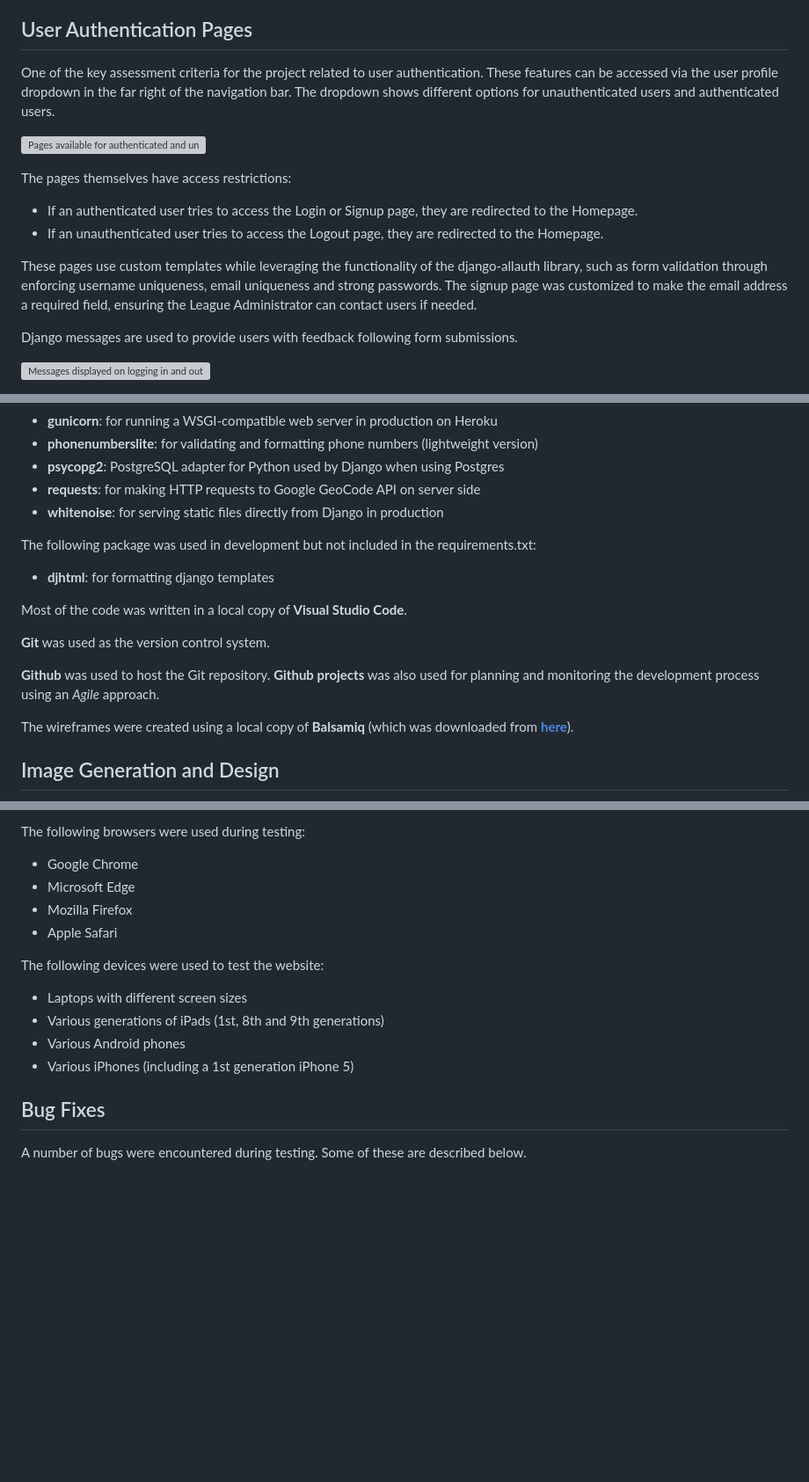
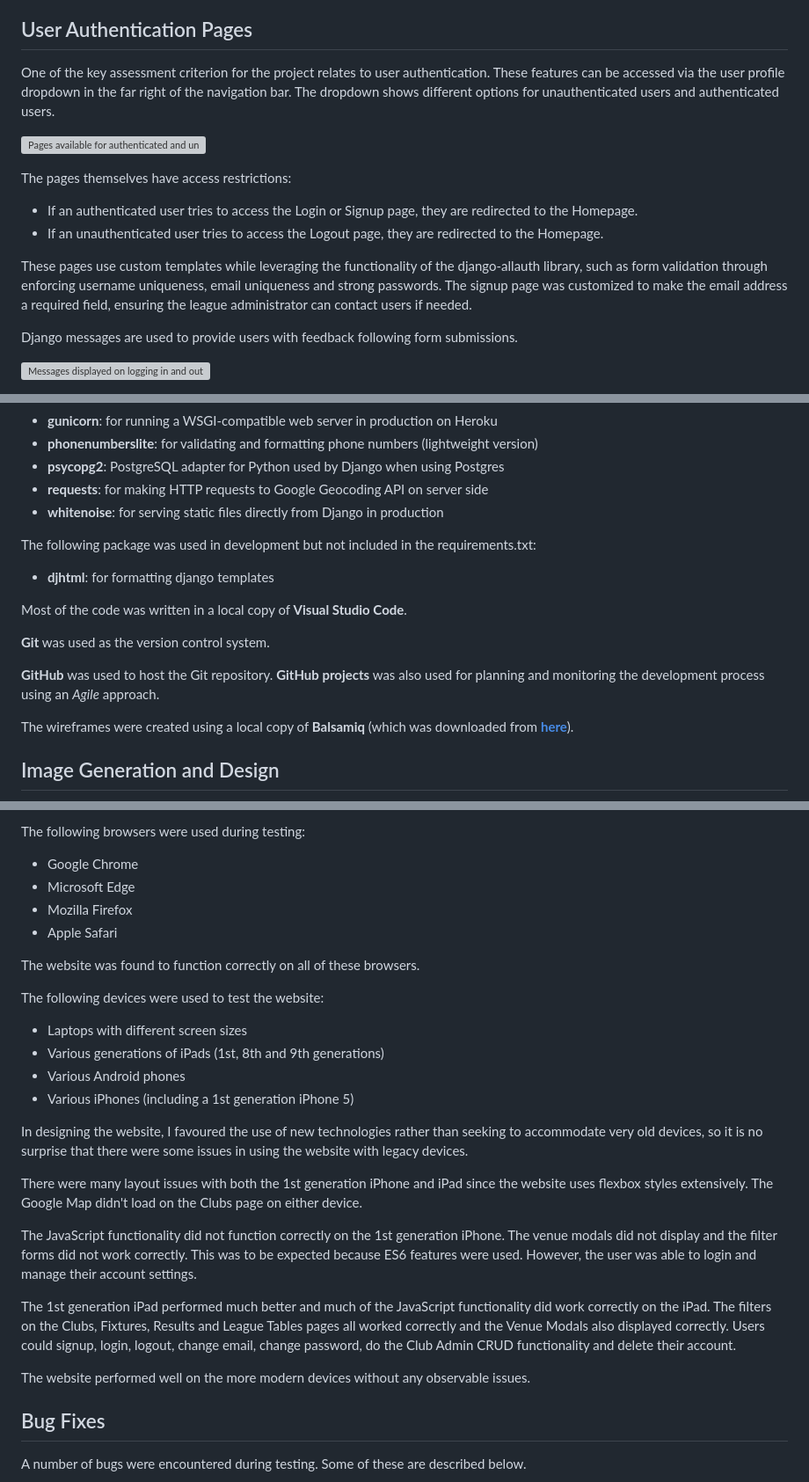
Before and after one commit to lowrycode/table-tennis-league, a Markdown page: README.md, 3 parts joined by grey strips. Shown at 88% size. Rendered like a GitHub page; blank space fills up the shorter version; grey boxes are pictures that could not be loaded.

```diff
--- a/README.md
+++ b/README.md
@@ -544,7 +544,7 @@ The pages are styled in a similar way to other pages on the website and include
 
 ## User Authentication Pages
 
-One of the key assessment criteria for the project related to user authentication. These features can be accessed via the user profile dropdown in the far right of the navigation bar. The dropdown shows different options for unauthenticated users and authenticated users.
+One of the key assessment criterion for the project relates to user authentication. These features can be accessed via the user profile dropdown in the far right of the navigation bar. The dropdown shows different options for unauthenticated users and authenticated users.
 
 ![Pages available for authenticated and unauthenticated users](readme-resources/images/user-authentication.jpg)
 
@@ -552,7 +552,7 @@ The pages themselves have access restrictions:
 - If an authenticated user tries to access the Login or Signup page, they are redirected to the Homepage.
 - If an unauthenticated user tries to access the Logout page, they are redirected to the Homepage.
 
-These pages use custom templates while leveraging the functionality of the django-allauth library, such as form validation through enforcing username uniqueness, email uniqueness and strong passwords. The signup page was customized to make the email address a required field, ensuring the League Administrator can contact users if needed.
+These pages use custom templates while leveraging the functionality of the django-allauth library, such as form validation through enforcing username uniqueness, email uniqueness and strong passwords. The signup page was customized to make the email address a required field, ensuring the league administrator can contact users if needed.
 
 Django messages are used to provide users with feedback following form submissions.
 
@@ -694,7 +696,7 @@ In addition to the standard Django packages, the following Python packages were
 - **gunicorn**: for running a WSGI-compatible web server in production on Heroku
 - **phonenumberslite**: for validating and formatting phone numbers (lightweight version)
 - **psycopg2**: PostgreSQL adapter for Python used by Django when using Postgres
-- **requests**: for making HTTP requests to Google GeoCode API on server side
+- **requests**: for making HTTP requests to Google Geocoding API on server side
 - **whitenoise**: for serving static files directly from Django in production
 
 The following package was used in development but not included in the requirements.txt:
@@ -704,7 +706,7 @@ Most of the code was written in a local copy of **Visual Studio Code**.
 
 **Git** was used as the version control system.
 
-**Github** was used to host the Git repository. **Github projects** was also used for planning and monitoring the development process using an *Agile* approach.
+**GitHub** was used to host the Git repository. **GitHub projects** was also used for planning and monitoring the development process using an *Agile* approach.
 
 The wireframes were created using a local copy of **Balsamiq** (which was downloaded from <a href="https://balsamiq.com/" target="_blank" rel="noopener">**here**</a>).
 
@@ -754,11 +756,23 @@ The following browsers were used during testing:
 - Mozilla Firefox
 - Apple Safari
 
+The website was found to function correctly on all of these browsers.
+
 The following devices were used to test the website:
 - Laptops with different screen sizes
 - Various generations of iPads (1st, 8th and 9th generations)
 - Various Android phones
 - Various iPhones (including a 1st generation iPhone 5)
+
+In designing the website, I favoured the use of new technologies rather than seeking to accommodate very old devices, so it is no surprise that there were some issues in using the website with legacy devices.
+
+There were many layout issues with both the 1st generation iPhone and iPad since the website uses flexbox styles extensively. The Google Map didn't load on the Clubs page on either device.
+
+The JavaScript functionality did not function correctly on the 1st generation iPhone. The venue modals did not display and the filter forms did not work correctly. This was to be expected because ES6 features were used. However, the user was able to login and manage their account settings.
+
+The 1st generation iPad performed much better and much of the JavaScript functionality did work correctly on the iPad. The filters on the Clubs, Fixtures, Results and League Tables pages all worked correctly and the Venue Modals also displayed correctly. Users could signup, login, logout, change email, change password, do the Club Admin CRUD functionality and delete their account.
+
+The website performed well on the more modern devices without any observable issues.
 
 ## Bug Fixes
 
```
Also changed, not shown: other parts of README.md (+17 -15 lines).
